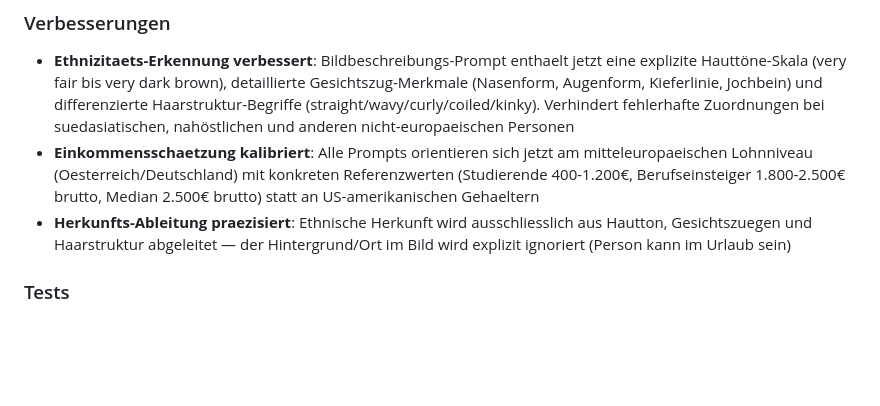
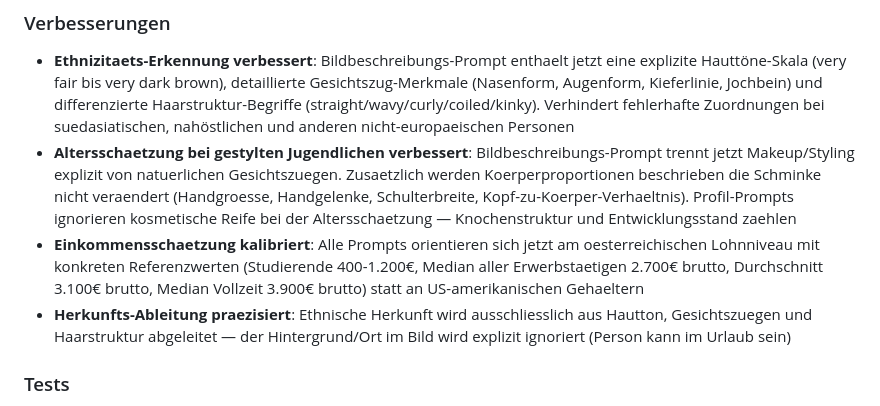
Before and after one commit to MechanikGamer/malzime, a Markdown page: CHANGELOG.md, the part around the change. GitHub-like rendering; blank space fills up the shorter version.

Commit message:
Update changelog with age estimation and income calibration fixes
Co-Authored-By: Claude Opus 4.6 <noreply@anthropic.com>

```diff
--- a/CHANGELOG.md
+++ b/CHANGELOG.md
@@ -16,7 +16,8 @@ Wartungsmodus-Modal, Prompt-Verbesserungen und Backend-Hardening.
 ### Verbesserungen
 
 - **Ethnizitaets-Erkennung verbessert**: Bildbeschreibungs-Prompt enthaelt jetzt eine explizite Hauttöne-Skala (very fair bis very dark brown), detaillierte Gesichtszug-Merkmale (Nasenform, Augenform, Kieferlinie, Jochbein) und differenzierte Haarstruktur-Begriffe (straight/wavy/curly/coiled/kinky). Verhindert fehlerhafte Zuordnungen bei suedasiatischen, nahöstlichen und anderen nicht-europaeischen Personen
-- **Einkommensschaetzung kalibriert**: Alle Prompts orientieren sich jetzt am mitteleuropaeischen Lohnniveau (Oesterreich/Deutschland) mit konkreten Referenzwerten (Studierende 400-1.200€, Berufseinsteiger 1.800-2.500€ brutto, Median 2.500€ brutto) statt an US-amerikanischen Gehaeltern
+- **Altersschaetzung bei gestylten Jugendlichen verbessert**: Bildbeschreibungs-Prompt trennt jetzt Makeup/Styling explizit von natuerlichen Gesichtszuegen. Zusaetzlich werden Koerperproportionen beschrieben die Schminke nicht veraendert (Handgroesse, Handgelenke, Schulterbreite, Kopf-zu-Koerper-Verhaeltnis). Profil-Prompts ignorieren kosmetische Reife bei der Altersschaetzung — Knochenstruktur und Entwicklungsstand zaehlen
+- **Einkommensschaetzung kalibriert**: Alle Prompts orientieren sich jetzt am oesterreichischen Lohnniveau mit konkreten Referenzwerten (Studierende 400-1.200€, Median aller Erwerbstaetigen 2.700€ brutto, Durchschnitt 3.100€ brutto, Median Vollzeit 3.900€ brutto) statt an US-amerikanischen Gehaeltern
 - **Herkunfts-Ableitung praezisiert**: Ethnische Herkunft wird ausschliesslich aus Hautton, Gesichtszuegen und Haarstruktur abgeleitet — der Hintergrund/Ort im Bild wird explizit ignoriert (Person kann im Urlaub sein)
 
 ### Tests
```
